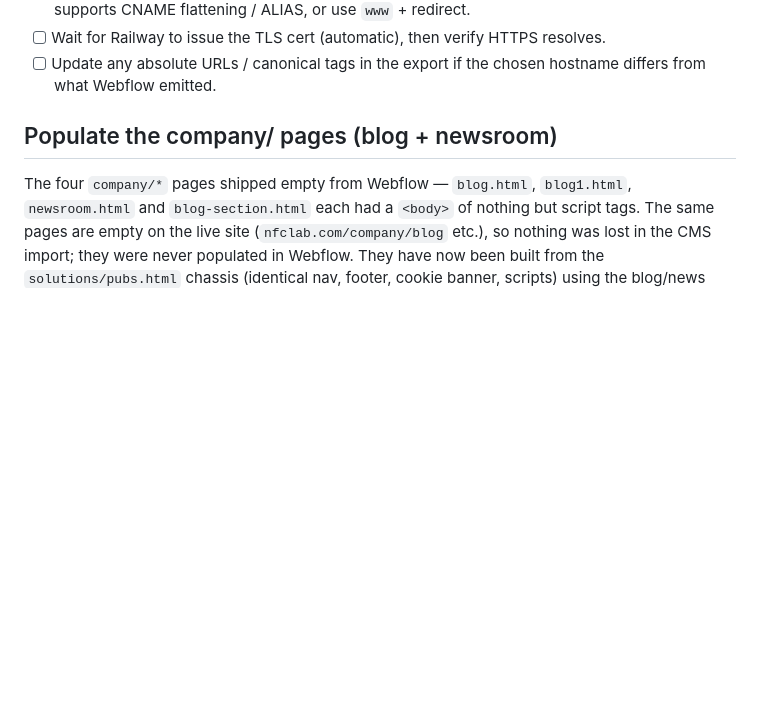
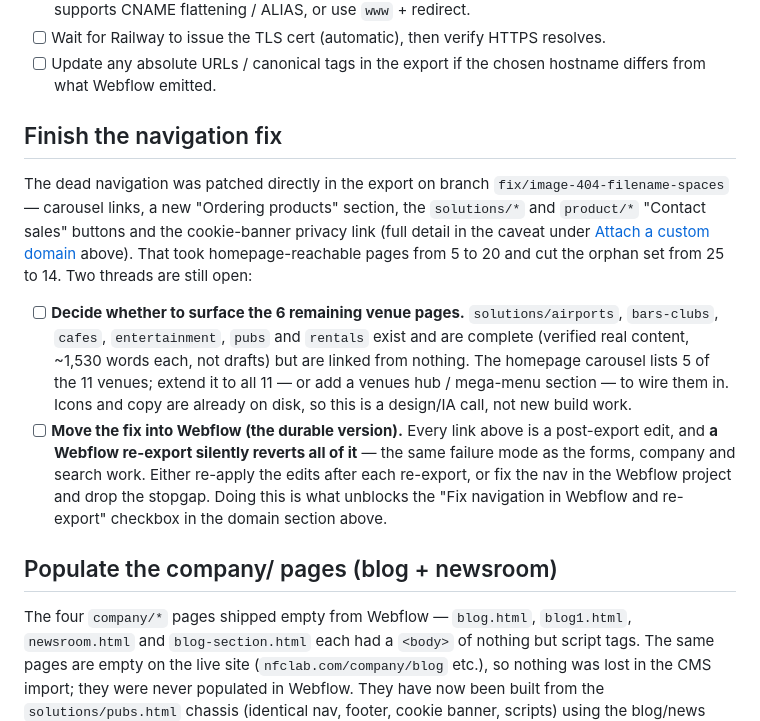
Before and after one commit to thelabgroup/nfc-lab, a Markdown page: docs/TODO.md, the part around the change. Rendered like a GitHub page; blank space fills up the shorter version.

Commit message:
docs: add navigation follow-ups to TODO
Give the post-export nav fix its own section with two tracked items: whether to
surface the 6 remaining venue pages, and moving the fix into Webflow so a
re-export stops reverting it.

Co-Authored-By: Claude Opus 4.8 <noreply@anthropic.com>

```diff
--- a/docs/TODO.md
+++ b/docs/TODO.md
@@ -58,6 +58,30 @@ index a broken one-page site on the primary domain:
 - [ ] Wait for Railway to issue the TLS cert (automatic), then verify HTTPS resolves.
 - [ ] Update any absolute URLs / canonical tags in the export if the chosen
       hostname differs from what Webflow emitted.
+
+## Finish the navigation fix
+
+The dead navigation was patched directly in the export on branch
+`fix/image-404-filename-spaces` — carousel links, a new "Ordering products"
+section, the `solutions/*` and `product/*` "Contact sales" buttons and the
+cookie-banner privacy link (full detail in the caveat under
+[Attach a custom domain](#attach-a-custom-domain-eg-nfclabco) above). That took
+homepage-reachable pages from 5 to 20 and cut the orphan set from 25 to 14. Two
+threads are still open:
+
+- [ ] **Decide whether to surface the 6 remaining venue pages.**
+      `solutions/airports`, `bars-clubs`, `cafes`, `entertainment`, `pubs` and
+      `rentals` exist and are complete (verified real content, ~1,530 words each,
+      not drafts) but are linked from nothing. The homepage carousel lists 5 of
+      the 11 venues; extend it to all 11 — or add a venues hub / mega-menu
+      section — to wire them in. Icons and copy are already on disk, so this is a
+      design/IA call, not new build work.
+- [ ] **Move the fix into Webflow (the durable version).** Every link above is a
+      post-export edit, and **a Webflow re-export silently reverts all of it** —
+      the same failure mode as the forms, company and search work. Either
+      re-apply the edits after each re-export, or fix the nav in the Webflow
+      project and drop the stopgap. Doing this is what unblocks the "Fix
+      navigation in Webflow and re-export" checkbox in the domain section above.
 
 ## Populate the company/ pages (blog + newsroom)
 
```
